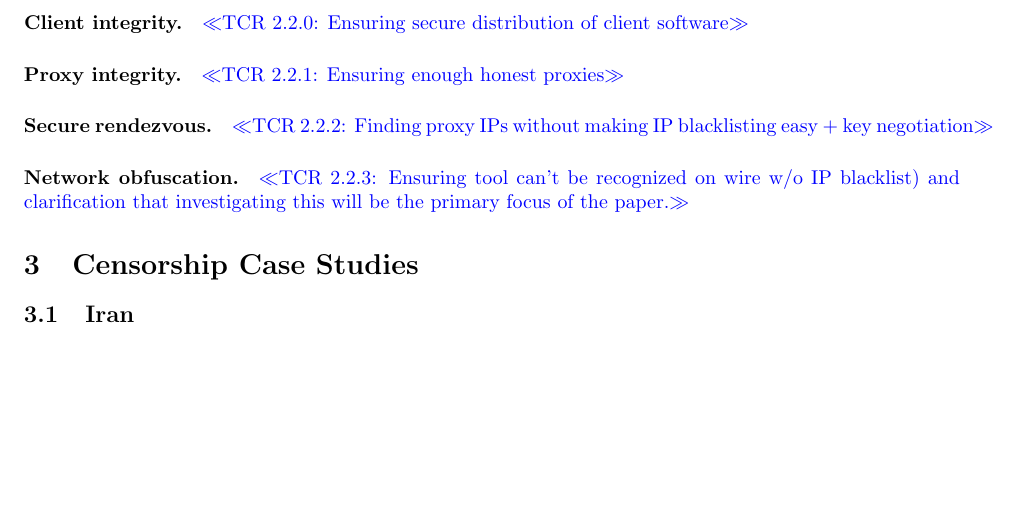
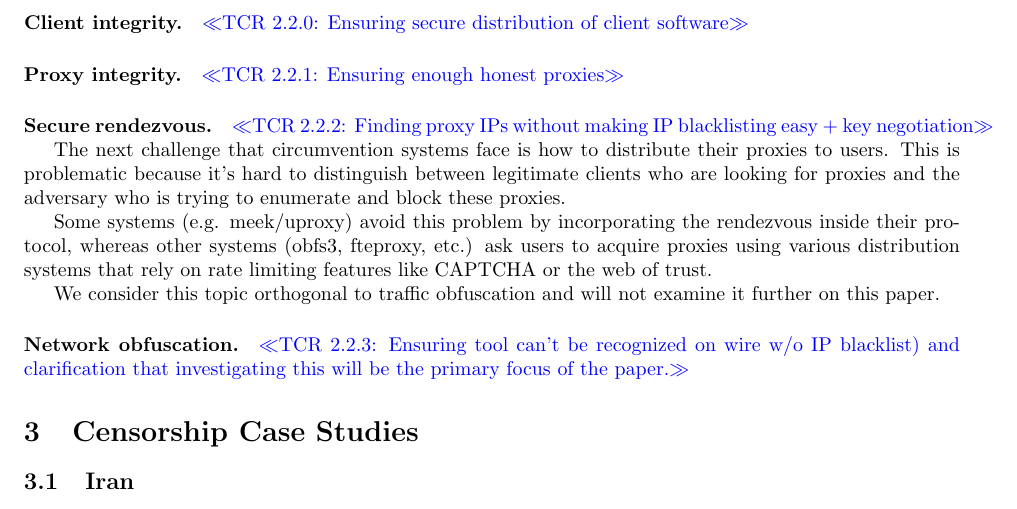
Before and after one commit to obfuscation/community-survey-paper-2015, a LaTeX paper (paper/main.tex, which reads paper/proxying.tex): part of page 3 of 4, cut so that both start at the same text, the shorter picture padded with empty space. Compiled offline with pdfLaTeX.

Commit message:
Add another blurb about "secure rendezvous".

```diff
--- a/paper/proxying.tex
+++ b/paper/proxying.tex
@@ -26,6 +26,20 @@
 
 \tcrnote{Finding proxy IPs without making IP blacklisting easy + key negotiation}
 
+The next challenge that circumvention systems face is how to
+distribute their proxies to users. This is problematic because it's
+hard to distinguish between legitimate clients who are looking for
+proxies and the adversary who is trying to enumerate and block these
+proxies.
+
+Some systems (e.g. meek/uproxy) avoid this problem by incorporating
+the rendezvous inside their protocol, whereas other systems (obfs3,
+fteproxy, etc.) ask users to acquire proxies using various
+distribution systems that rely on rate limiting features like CAPTCHA
+or the web of trust.
+
+We consider this topic orthogonal to traffic obfuscation and will not
+examine it further on this paper.
 
 \paragraph{Network obfuscation.}
 
```
